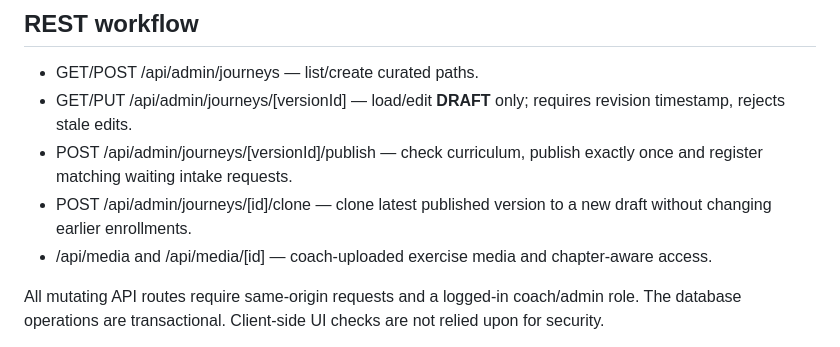
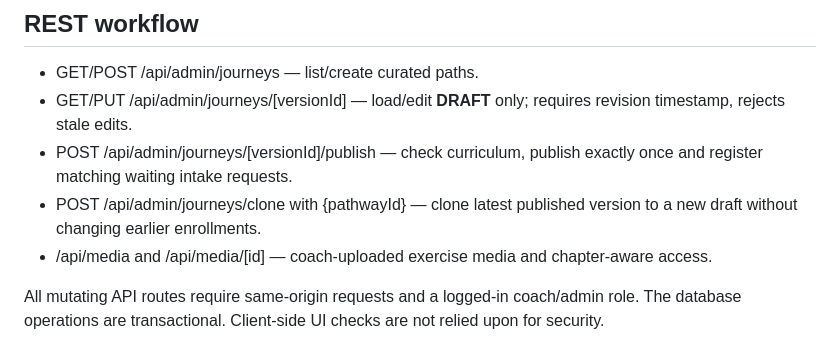
Before and after one commit to hsdarestani/aymantraining, a Markdown page: docs/BE_DIFFERENT_STEP_05_COACH_EDITOR_2026_10_21.md, the part around the change. GitHub-like rendering.

Commit message:
docs(coach): note static clone route request shape

```diff
--- a/docs/BE_DIFFERENT_STEP_05_COACH_EDITOR_2026_10_21.md
+++ b/docs/BE_DIFFERENT_STEP_05_COACH_EDITOR_2026_10_21.md
@@ -28,7 +28,7 @@ Security assumptions: COACH and ADMIN roles share the curriculum catalog, but at
 * GET/POST /api/admin/journeys — list/create curated paths.
 * GET/PUT /api/admin/journeys/[versionId] — load/edit **DRAFT** only; requires revision timestamp, rejects stale edits.
 * POST /api/admin/journeys/[versionId]/publish — check curriculum, publish exactly once and register matching waiting intake requests.
-* POST /api/admin/journeys/[id]/clone — clone latest published version to a new draft without changing earlier enrollments.
+* POST /api/admin/journeys/clone with {pathwayId} — clone latest published version to a new draft without changing earlier enrollments.
 * /api/media and /api/media/[id] — coach-uploaded exercise media and chapter-aware access.
 
 All mutating API routes require same-origin requests and a logged-in coach/admin role. The database operations are transactional. Client-side UI checks are not relied upon for security.
```
